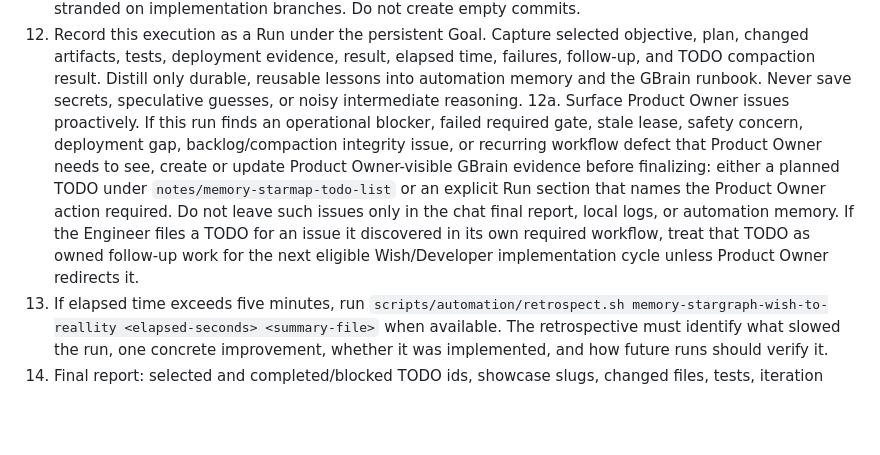
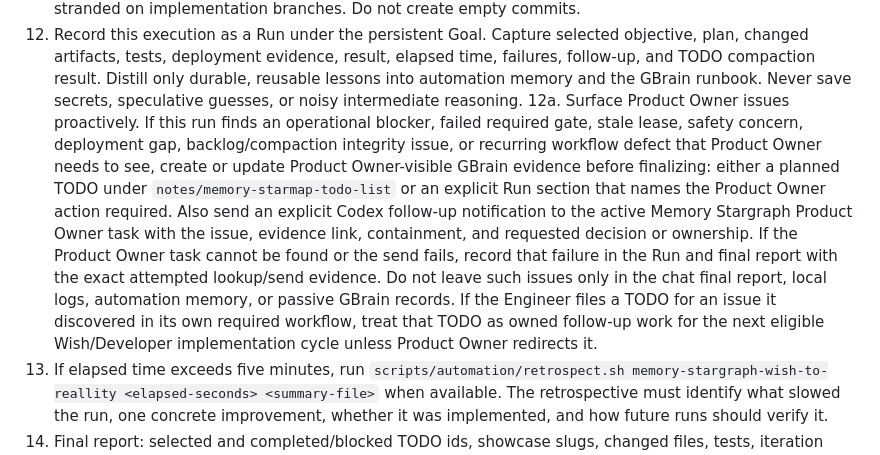
Before and after one commit to techtony2018/memory-stargraph, a Markdown page: automations/memory-stargraph-wish-to-reallity/prompt.md, the part around the change. Drawn GitHub-style; blank space fills up the shorter version.

Commit message:
docs: require Product Owner task notification for blockers

```diff
--- a/automations/memory-stargraph-wish-to-reallity/prompt.md
+++ b/automations/memory-stargraph-wish-to-reallity/prompt.md
@@ -31,7 +31,7 @@ If manually triggered with a critical SRE handoff, verify the originating incide
 10. After final TODO status updates, run `python3 scripts/automation/compact_sg_todo_backlog.py --apply --json` again and include the compaction result in the final report and commit body. If the run pushed completed count over another 50-row boundary, this second compaction must create the next archive before the run is considered done.
 11. Stage only relevant changes. Commit with a detailed `Completed TODOs` body listing id, title, summary, showcase slug, verification, and TODO compaction summary. Push the work branch to origin, then merge the pushed work into `main` and push `main` to origin so completed Wish worker changes do not remain stranded on implementation branches. Do not create empty commits.
 12. Record this execution as a Run under the persistent Goal. Capture selected objective, plan, changed artifacts, tests, deployment evidence, result, elapsed time, failures, follow-up, and TODO compaction result. Distill only durable, reusable lessons into automation memory and the GBrain runbook. Never save secrets, speculative guesses, or noisy intermediate reasoning.
-12a. Surface Product Owner issues proactively. If this run finds an operational blocker, failed required gate, stale lease, safety concern, deployment gap, backlog/compaction integrity issue, or recurring workflow defect that Product Owner needs to see, create or update Product Owner-visible GBrain evidence before finalizing: either a planned TODO under `notes/memory-starmap-todo-list` or an explicit Run section that names the Product Owner action required. Do not leave such issues only in the chat final report, local logs, or automation memory. If the Engineer files a TODO for an issue it discovered in its own required workflow, treat that TODO as owned follow-up work for the next eligible Wish/Developer implementation cycle unless Product Owner redirects it.
+12a. Surface Product Owner issues proactively. If this run finds an operational blocker, failed required gate, stale lease, safety concern, deployment gap, backlog/compaction integrity issue, or recurring workflow defect that Product Owner needs to see, create or update Product Owner-visible GBrain evidence before finalizing: either a planned TODO under `notes/memory-starmap-todo-list` or an explicit Run section that names the Product Owner action required. Also send an explicit Codex follow-up notification to the active Memory Stargraph Product Owner task with the issue, evidence link, containment, and requested decision or ownership. If the Product Owner task cannot be found or the send fails, record that failure in the Run and final report with the exact attempted lookup/send evidence. Do not leave such issues only in the chat final report, local logs, automation memory, or passive GBrain records. If the Engineer files a TODO for an issue it discovered in its own required workflow, treat that TODO as owned follow-up work for the next eligible Wish/Developer implementation cycle unless Product Owner redirects it.
 13. If elapsed time exceeds five minutes, run `scripts/automation/retrospect.sh memory-stargraph-wish-to-reallity <elapsed-seconds> <summary-file>` when available. The retrospective must identify what slowed the run, one concrete improvement, whether it was implemented, and how future runs should verify it.
 14. Final report: selected and completed/blocked TODO ids, showcase slugs, changed files, tests, iteration count or key correction, work-branch push result, `main` merge/push result, deployment/version verification for each target, TODO compaction/archive result, Run record, durable Learning recorded, and retrospective status.
 
```
Also changed, not shown: docs/automation-runbook.md (+1 -1 lines).
